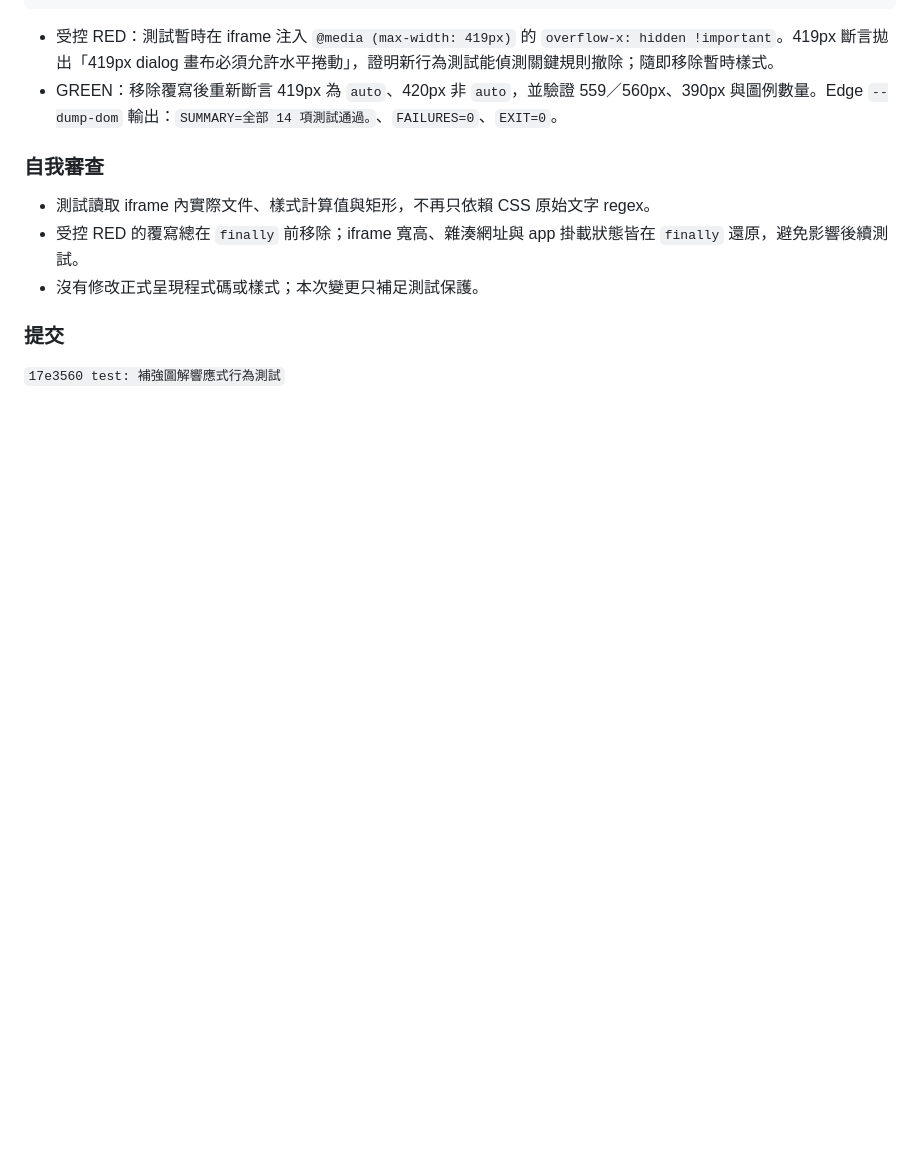
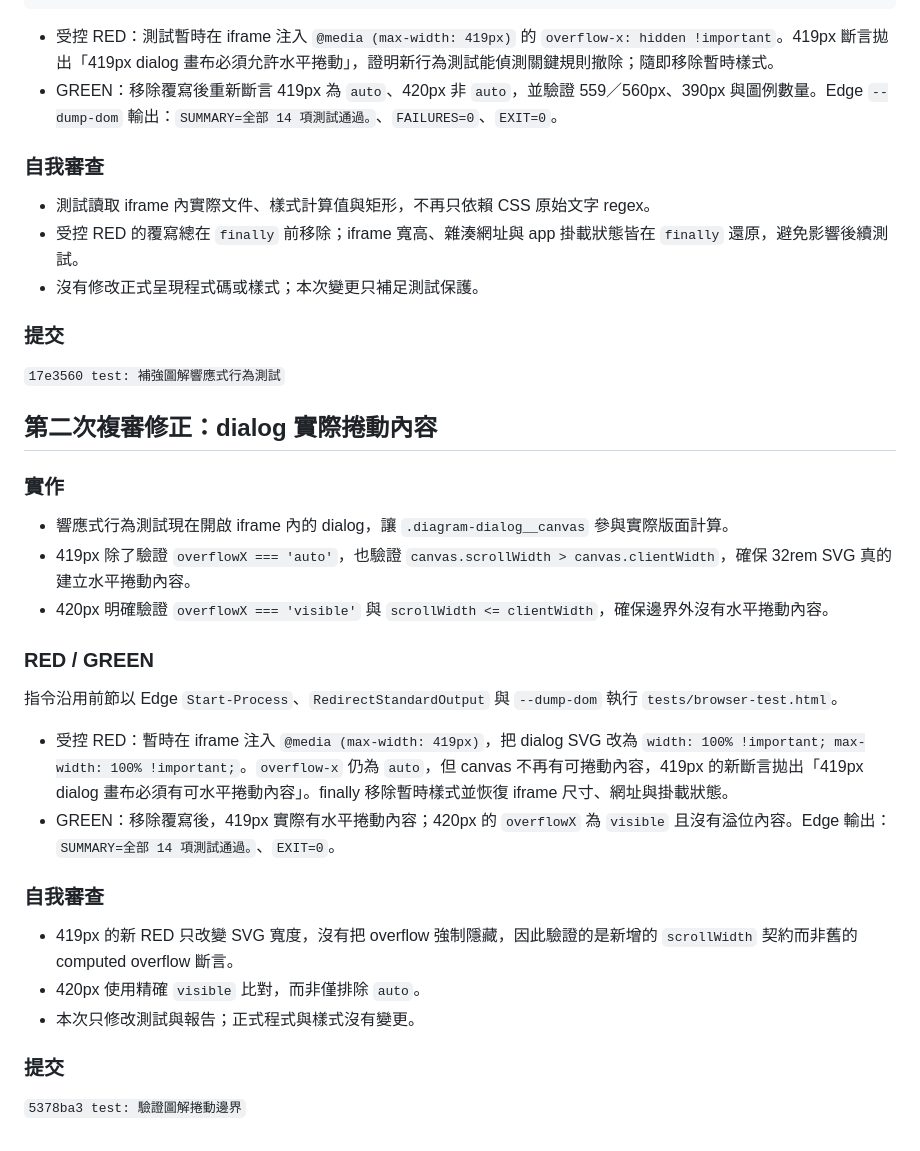
Before and after one commit to andychung0214/paper-flight-atlas, a Markdown page: .superpowers/sdd/task-2-report.md, the part around the change. Rendered like a GitHub page; blank space fills up the shorter version.

Commit message:
docs: 補充圖解捲動審查報告

```diff
--- a/.superpowers/sdd/task-2-report.md
+++ b/.superpowers/sdd/task-2-report.md
@@ -120,3 +120,28 @@ Start-Process -FilePath $edge -ArgumentList @('--headless=new', '--disable-gpu',
 ### 提交
 
 `17e3560 test: 補強圖解響應式行為測試`
+
+## 第二次複審修正：dialog 實際捲動內容
+
+### 實作
+
+- 響應式行為測試現在開啟 iframe 內的 dialog，讓 `.diagram-dialog__canvas` 參與實際版面計算。
+- 419px 除了驗證 `overflowX === 'auto'`，也驗證 `canvas.scrollWidth > canvas.clientWidth`，確保 32rem SVG 真的建立水平捲動內容。
+- 420px 明確驗證 `overflowX === 'visible'` 與 `scrollWidth <= clientWidth`，確保邊界外沒有水平捲動內容。
+
+### RED / GREEN
+
+指令沿用前節以 Edge `Start-Process`、`RedirectStandardOutput` 與 `--dump-dom` 執行 `tests/browser-test.html`。
+
+- 受控 RED：暫時在 iframe 注入 `@media (max-width: 419px)`，把 dialog SVG 改為 `width: 100% !important; max-width: 100% !important;`。`overflow-x` 仍為 `auto`，但 canvas 不再有可捲動內容，419px 的新斷言拋出「419px dialog 畫布必須有可水平捲動內容」。finally 移除暫時樣式並恢復 iframe 尺寸、網址與掛載狀態。
+- GREEN：移除覆寫後，419px 實際有水平捲動內容；420px 的 `overflowX` 為 `visible` 且沒有溢位內容。Edge 輸出：`SUMMARY=全部 14 項測試通過。`、`EXIT=0`。
+
+### 自我審查
+
+- 419px 的新 RED 只改變 SVG 寬度，沒有把 overflow 強制隱藏，因此驗證的是新增的 `scrollWidth` 契約而非舊的 computed overflow 斷言。
+- 420px 使用精確 `visible` 比對，而非僅排除 `auto`。
+- 本次只修改測試與報告；正式程式與樣式沒有變更。
+
+### 提交
+
+`5378ba3 test: 驗證圖解捲動邊界`
```
